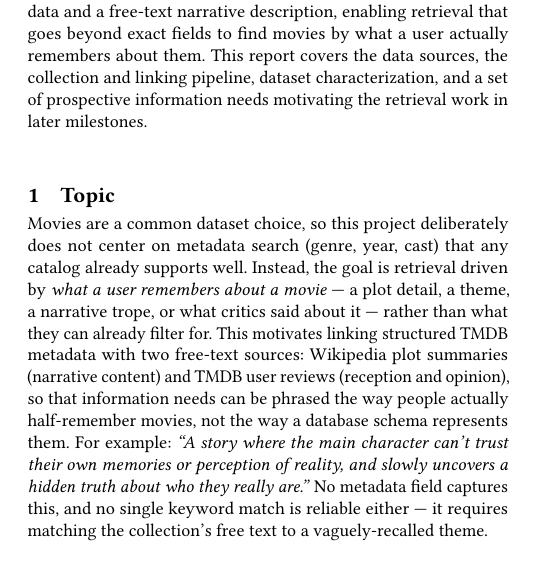
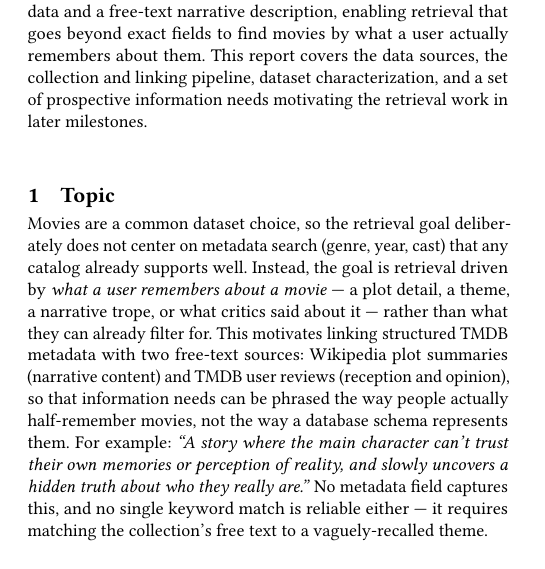
Before and after one commit to GitHubLDh/Information-Processing-and-Retrieval, a LaTeX paper (report/main.tex): part of one column of page 1 of 2, cut so that both start at the same text. Compiled offline with pdfLaTeX.

Commit message:
Apply lecture-slide findings: remove project self-reference, fix diagram TODOs (DFD vs UML class diagram)

```diff
--- a/report/main.tex
+++ b/report/main.tex
@@ -45,8 +45,8 @@ motivating the retrieval work in later milestones.
 
 \section{Topic}
 % The differentiating angle: why movies despite it being a common topic.
-Movies are a common dataset choice, so this project deliberately does not center on
-metadata search (genre, year, cast) that any catalog already supports well. Instead,
+Movies are a common dataset choice, so the retrieval goal deliberately does not center
+on metadata search (genre, year, cast) that any catalog already supports well. Instead,
 the goal is retrieval driven by \emph{what a user remembers about a movie} — a plot
 detail, a theme, a narrative trope, or what critics said about it — rather than what
 they can already filter for. This motivates linking structured TMDB metadata with two
```
Also changed, not shown: report/main.tex (9 more changed lines).
